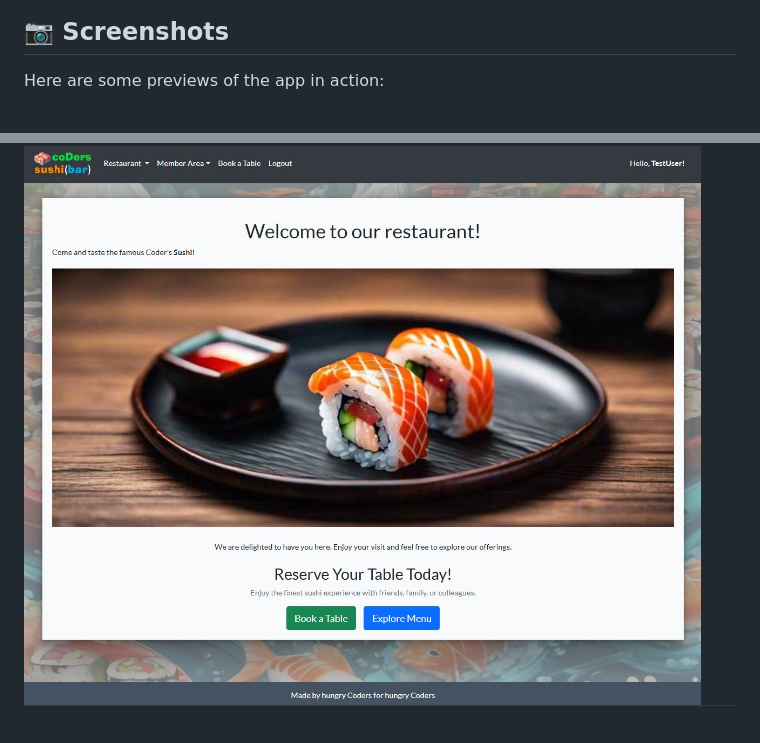
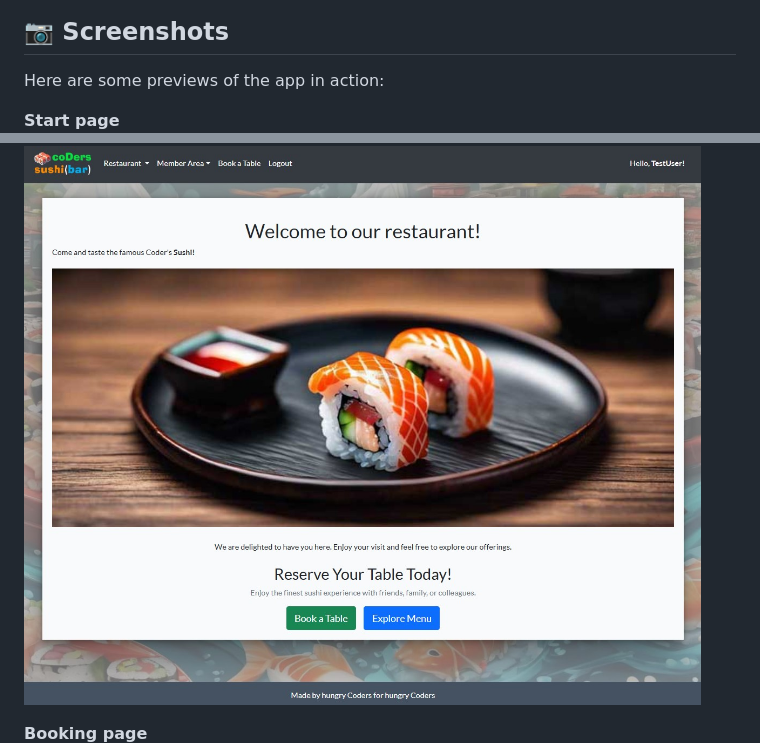
Before and after one commit to AlexeyKopchinskiy/Portfolio-project-4-v2, a Markdown page: README.md, 2 parts joined by grey strips. Rendered like a GitHub page; blank space fills up the shorter version.

Commit message:
Add some spaces to README.me

```diff
--- a/README.md
+++ b/README.md
@@ -9,7 +9,10 @@ Try the live version here: [Live Demo](https://portfolio-project-4-1f0987e45403.
 ## 📷 Screenshots
 Here are some previews of the app in action:
 
+**Start page**
 ![Home Page](/static/images/screenshots/screenshot-start-page.jpg)
+
+**Booking page**
 ![Booking Page](/static/images/screenshots/screenshot-booking-page.jpg)
 
 ## 🚀 Features
```
Also changed, not shown: other parts of README.md (+2 -0 lines).
